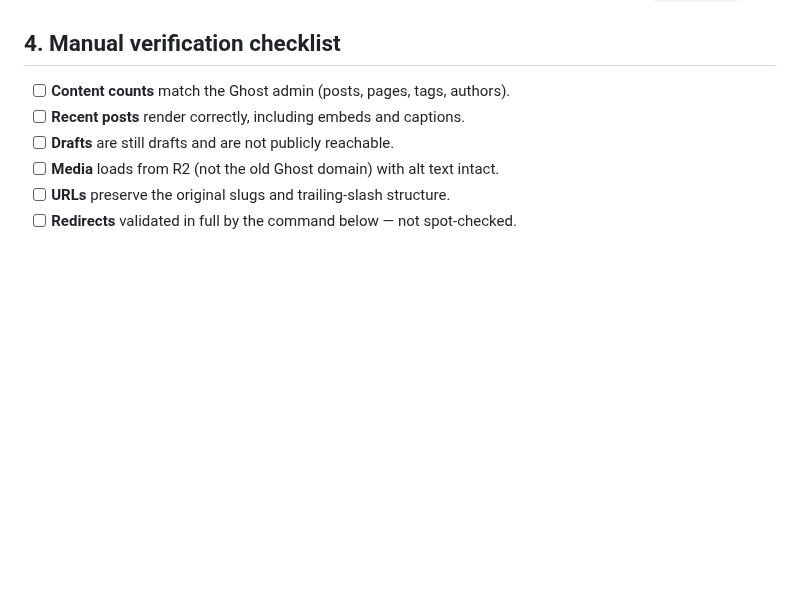
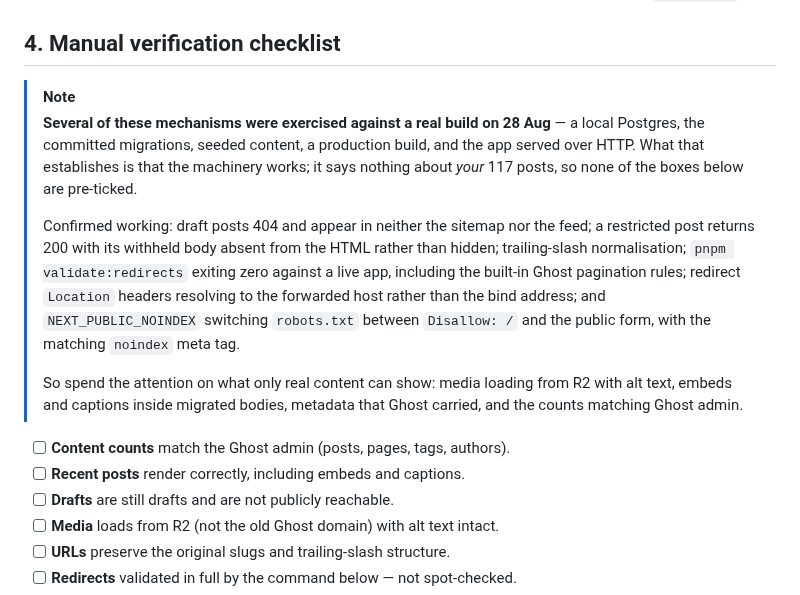
Before and after one commit to tiualvin/beyond-every-art, a Markdown page: docs/MIGRATION_REHEARSAL.md, the part around the change. Drawn GitHub-style; blank space fills up the shorter version.

Commit message:
Record which rehearsal mechanisms were already exercised
Several §4 items were run against a real build on 28 Aug — a local Postgres,
the committed migrations, seeded content, a production build, and the app
served over HTTP — so the checklist can say where the attention is worth
spending.

Deliberately does not tick any box. Seeded content establishes that the
machinery works; it says nothing about the 117 migrated posts, and the items
that only real content can answer are exactly the ones a green mechanism
would lull you past: media from R2 with alt text, embeds and captions inside
migrated bodies, the metadata Ghost carried, and counts matching Ghost admin.

Co-Authored-By: Claude Opus 5 <noreply@anthropic.com>
Claude-Session: https://claude.ai/code/session_01LazLSa3yHySQTkenTSDuoD

```diff
--- a/docs/MIGRATION_REHEARSAL.md
+++ b/docs/MIGRATION_REHEARSAL.md
@@ -74,6 +74,25 @@ discrepancy. Fix the root cause and re-run until it reports `"ok": true`.
 
 ## 4. Manual verification checklist
 
+> [!NOTE]
+> **Several of these mechanisms were exercised against a real build on 28 Aug**
+> — a local Postgres, the committed migrations, seeded content, a production
+> build, and the app served over HTTP. What that establishes is that the
+> machinery works; it says nothing about _your_ 117 posts, so none of the boxes
+> below are pre-ticked.
+>
+> Confirmed working: draft posts 404 and appear in neither the sitemap nor the
+> feed; a restricted post returns 200 with its withheld body absent from the
+> HTML rather than hidden; trailing-slash normalisation; `pnpm validate:redirects`
+> exiting zero against a live app, including the built-in Ghost pagination
+> rules; redirect `Location` headers resolving to the forwarded host rather than
+> the bind address; and `NEXT_PUBLIC_NOINDEX` switching `robots.txt` between
+> `Disallow: /` and the public form, with the matching `noindex` meta tag.
+>
+> So spend the attention on what only real content can show: media loading from
+> R2 with alt text, embeds and captions inside migrated bodies, metadata that
+> Ghost carried, and the counts matching Ghost admin.
+
 - [ ] **Content counts** match the Ghost admin (posts, pages, tags, authors).
 - [ ] **Recent posts** render correctly, including embeds and captions.
 - [ ] **Drafts** are still drafts and are not publicly reachable.
```
